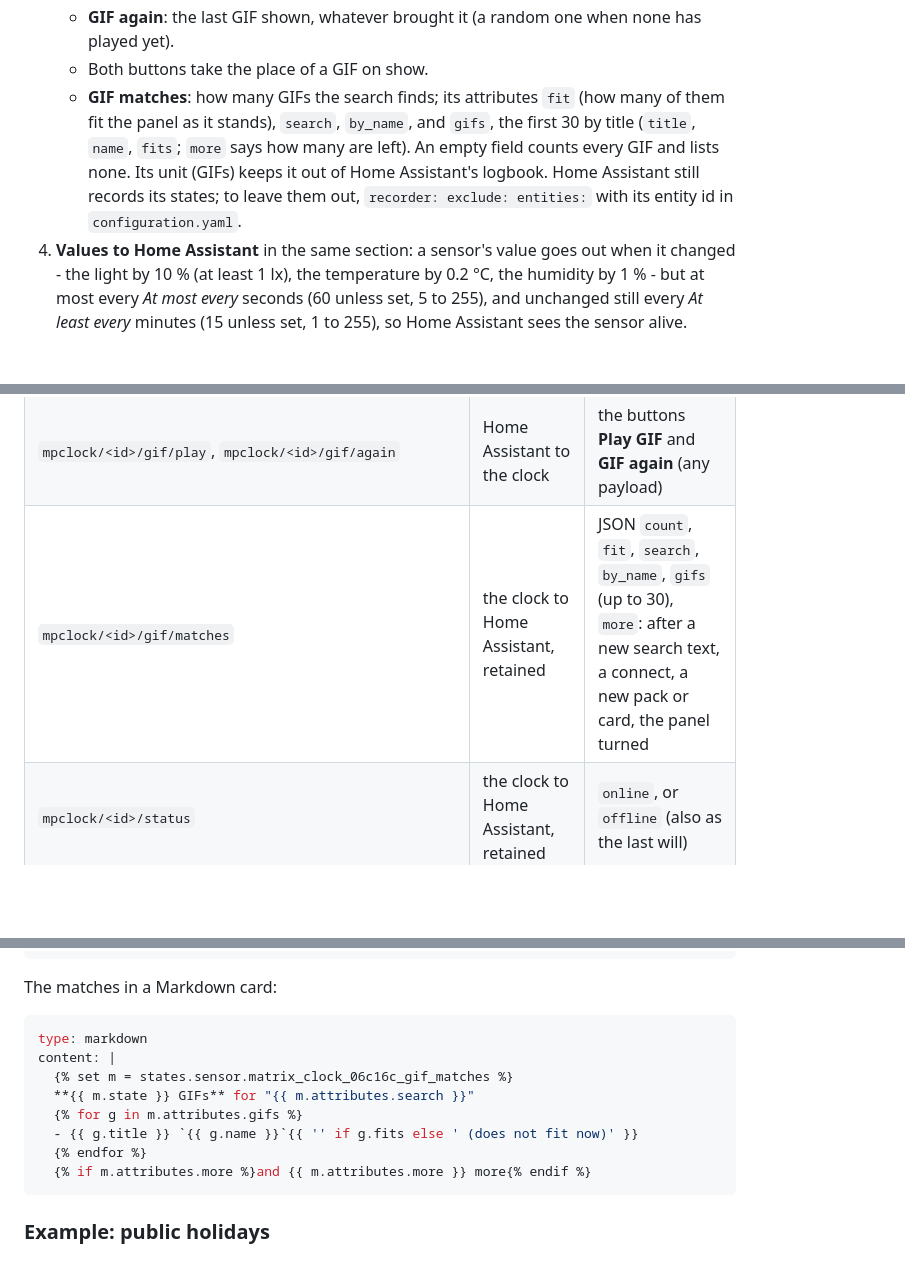
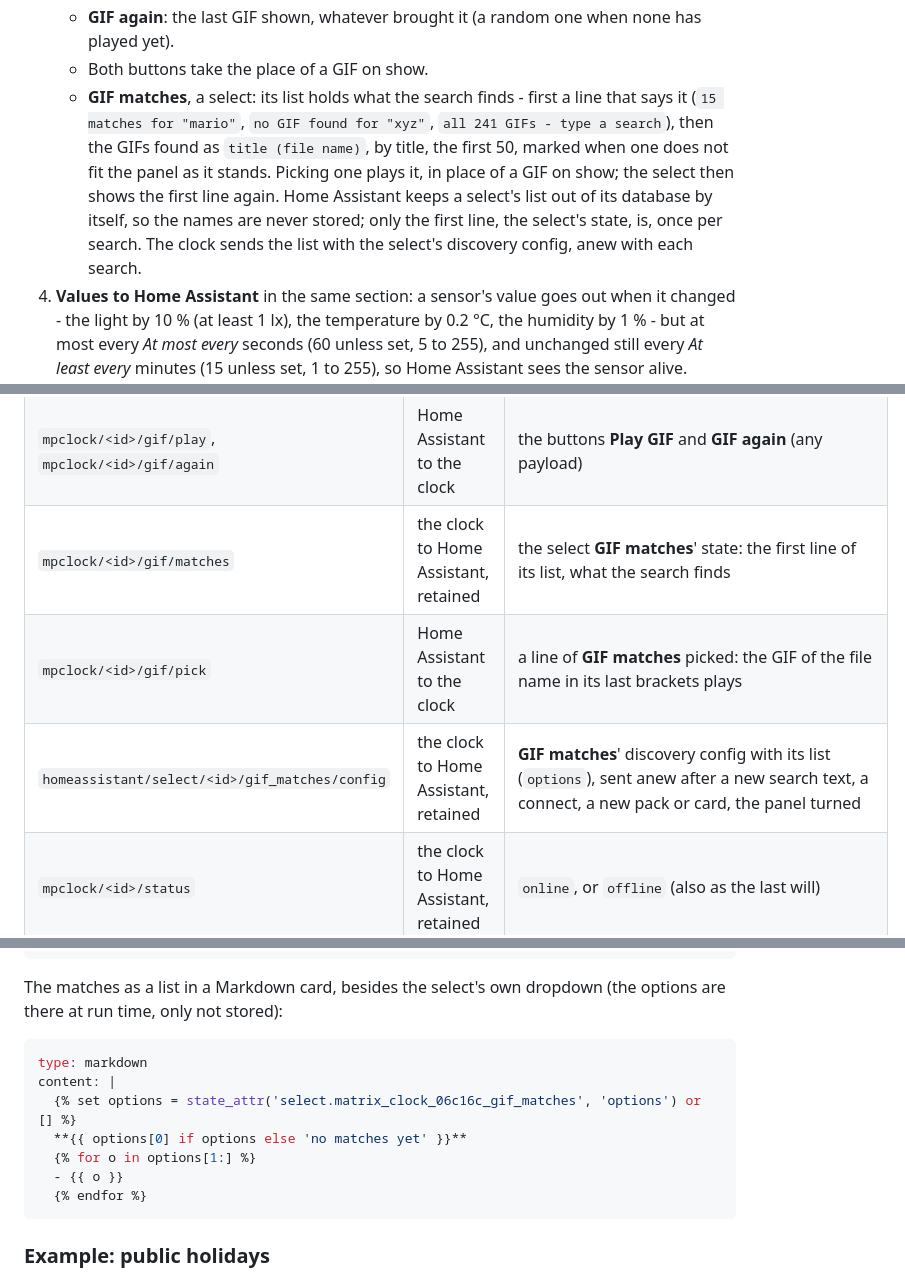
Before and after one commit to PSi86/MatrixPortalClock_V2, a Markdown page: README.md, 3 parts joined by grey strips. Drawn GitHub-style; blank space fills up the shorter version.

Commit message:
README: GIF matches as a select

````diff
--- a/README.md
+++ b/README.md
@@ -793,13 +793,15 @@ Setting it up:
    - **GIF again**: the last GIF shown, whatever brought it (a random one when
      none has played yet).
    - Both buttons take the place of a GIF on show.
-   - **GIF matches**: how many GIFs the search finds; its attributes `fit`
-     (how many of them fit the panel as it stands), `search`, `by_name`, and
-     `gifs`, the first 30 by title (`title`, `name`, `fits`; `more` says how
-     many are left). An empty field counts every GIF and lists none. Its unit
-     (GIFs) keeps it out of Home Assistant's logbook. Home Assistant still
-     records its states; to leave them out, `recorder: exclude: entities:` with
-     its entity id in `configuration.yaml`.
+   - **GIF matches**, a select: its list holds what the search finds - first
+     a line that says it (`15 matches for "mario"`, `no GIF found for "xyz"`,
+     `all 241 GIFs - type a search`), then the GIFs found as `title (file
+     name)`, by title, the first 50, marked when one does not fit the panel as
+     it stands. Picking one plays it, in place of a GIF on show; the select
+     then shows the first line again. Home Assistant keeps a select's list out
+     of its database by itself, so the names are never stored; only the first
+     line, the select's state, is, once per search. The clock sends the list
+     with the select's discovery config, anew with each search.
 4. **Values to Home Assistant** in the same section: a sensor's value goes out
    when it changed - the light by 10 % (at least 1 lx), the temperature by
    0.2 °C, the humidity by 1 % - but at most every *At most every* seconds
@@ -820,7 +822,9 @@ the card shows its topics.
 | `mpclock/<id>/gif/search` | Home Assistant to the clock | the search field's text (up to 100 characters); the clock keeps it in its flash |
 | `mpclock/<id>/gif/search/state` | the clock to Home Assistant, retained | the search field's text as the clock keeps it |
 | `mpclock/<id>/gif/play`, `mpclock/<id>/gif/again` | Home Assistant to the clock | the buttons **Play GIF** and **GIF again** (any payload) |
-| `mpclock/<id>/gif/matches` | the clock to Home Assistant, retained | JSON `count`, `fit`, `search`, `by_name`, `gifs` (up to 30), `more`: after a new search text, a connect, a new pack or card, the panel turned |
+| `mpclock/<id>/gif/matches` | the clock to Home Assistant, retained | the select **GIF matches**' state: the first line of its list, what the search finds |
+| `mpclock/<id>/gif/pick` | Home Assistant to the clock | a line of **GIF matches** picked: the GIF of the file name in its last brackets plays |
+| `homeassistant/select/<id>/gif_matches/config` | the clock to Home Assistant, retained | **GIF matches**' discovery config with its list (`options`), sent anew after a new search text, a connect, a new pack or card, the panel turned |
 | `mpclock/<id>/status` | the clock to Home Assistant, retained | `online`, or `offline` (also as the last will) |
 | `mpclock/<id>/light` | the clock to Home Assistant | lux (the filtered light the brightness follows), as set under step 4 |
 | `mpclock/<id>/temperature`, `mpclock/<id>/humidity` | the clock to Home Assistant (wall clock) | °C with one decimal, % whole, as set under step 4 |
@@ -887,17 +891,17 @@ page):
     entity_id: button.matrix_clock_06c16c_play_gif
 ```
 
-The matches in a Markdown card:
+The matches as a list in a Markdown card, besides the select's own dropdown
+(the options are there at run time, only not stored):
 
 ```yaml
 type: markdown
 content: |
-  {% set m = states.sensor.matrix_clock_06c16c_gif_matches %}
-  **{{ m.state }} GIFs** for "{{ m.attributes.search }}"
-  {% for g in m.attributes.gifs %}
-  - {{ g.title }} `{{ g.name }}`{{ '' if g.fits else ' (does not fit now)' }}
+  {% set options = state_attr('select.matrix_clock_06c16c_gif_matches', 'options') or [] %}
+  **{{ options[0] if options else 'no matches yet' }}**
+  {% for o in options[1:] %}
+  - {{ o }}
   {% endfor %}
-  {% if m.attributes.more %}and {{ m.attributes.more }} more{% endif %}
 ```
 
 ### Example: public holidays
````
Also changed, not shown: other parts of README.md (+2 -2 lines).
